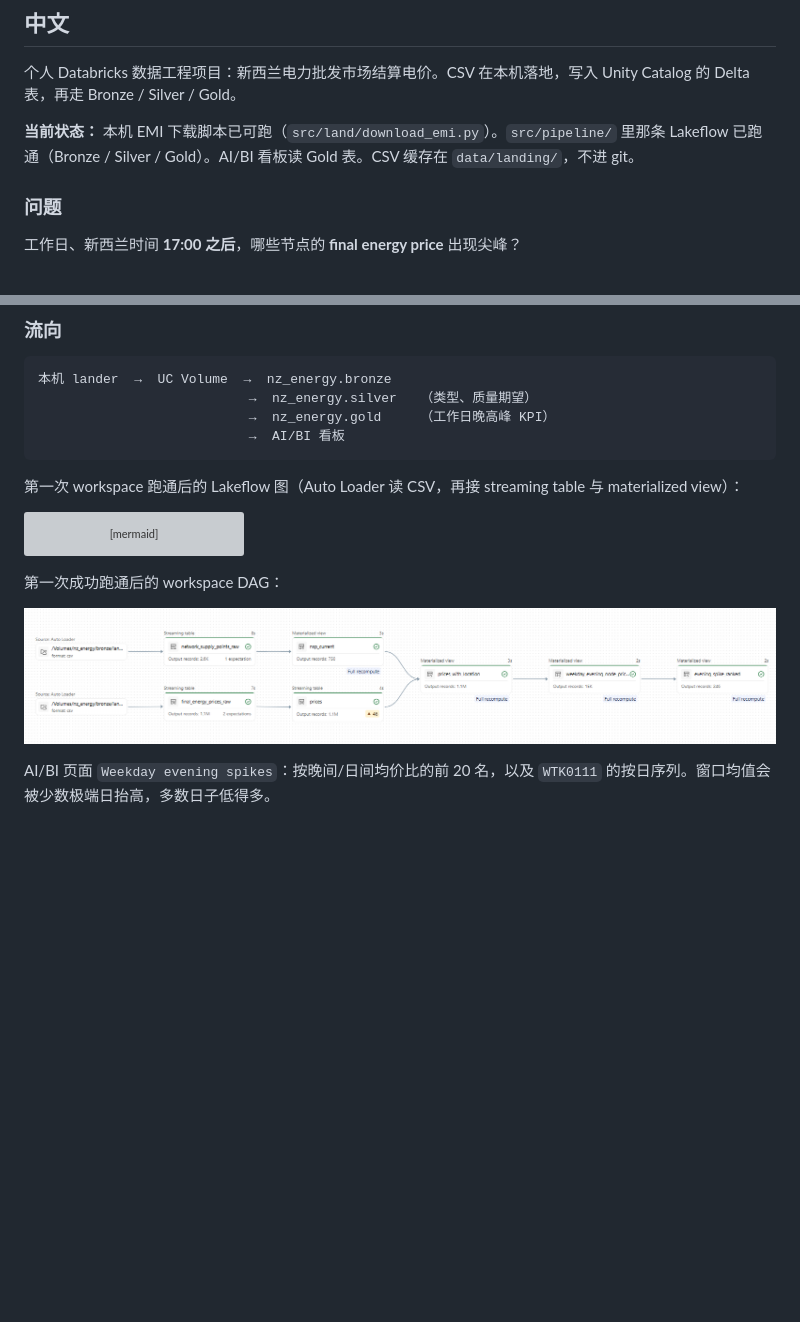
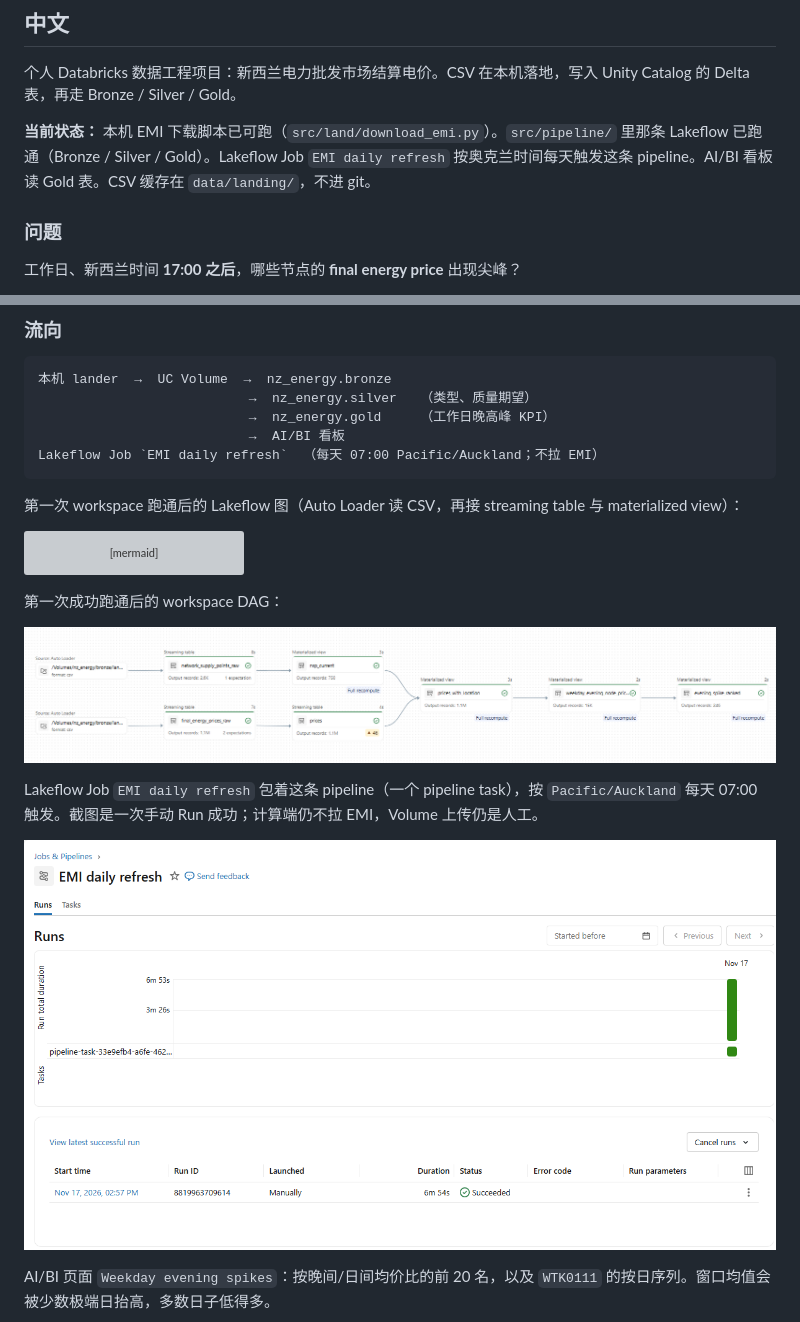
Before and after one commit to dimnoll/nz-energy-lakehouse, a Markdown page: README.md, 2 parts joined by grey strips. Rendered like a GitHub page; pictures changed too: docs/lakeflow-job-emi-daily-refresh.png (added); blank space fills up the shorter version; grey boxes are pictures that could not be loaded.

````diff
--- a/README.md
+++ b/README.md
@@ -91,7 +96,7 @@ This repo is original portfolio work. It is not a copy of Databricks Academy not
 
 个人 Databricks 数据工程项目：新西兰电力批发市场结算电价。CSV 在本机落地，写入 Unity Catalog 的 Delta 表，再走 Bronze / Silver / Gold。
 
-**当前状态：** 本机 EMI 下载脚本已可跑（`src/land/download_emi.py`）。`src/pipeline/` 里那条 Lakeflow 已跑通（Bronze / Silver / Gold）。AI/BI 看板读 Gold 表。CSV 缓存在 `data/landing/`，不进 git。
+**当前状态：** 本机 EMI 下载脚本已可跑（`src/land/download_emi.py`）。`src/pipeline/` 里那条 Lakeflow 已跑通（Bronze / Silver / Gold）。Lakeflow Job `EMI daily refresh` 按奥克兰时间每天触发这条 pipeline。AI/BI 看板读 Gold 表。CSV 缓存在 `data/landing/`，不进 git。
 
 ### 问题
 
@@ -121,6 +126,7 @@ v1 使用半小时粒度的 **FinalEnergyPrices**（最近 90 个日文件）和
                            →  nz_energy.silver   （类型、质量期望）
                            →  nz_energy.gold     （工作日晚高峰 KPI）
                            →  AI/BI 看板
+Lakeflow Job `EMI daily refresh`  （每天 07:00 Pacific/Auckland；不拉 EMI）
 ```
 
 第一次 workspace 跑通后的 Lakeflow 图（Auto Loader 读 CSV，再接 streaming table 与 materialized view）：
@@ -141,6 +147,10 @@ flowchart LR
 
 ![第一次成功跑通后的 Lakeflow pipeline DAG](docs/lakeflow-pipeline-dag.png)
 
+Lakeflow Job `EMI daily refresh` 包着这条 pipeline（一个 pipeline task），按 `Pacific/Auckland` 每天 07:00 触发。截图是一次手动 Run 成功；计算端仍不拉 EMI，Volume 上传仍是人工。
+
+![Lakeflow Job EMI daily refresh：一次成功的 pipeline-task 运行](docs/lakeflow-job-emi-daily-refresh.png)
+
 AI/BI 页面 `Weekday evening spikes`：按晚间/日间均价比的前 20 名，以及 `WTK0111` 的按日序列。窗口均值会被少数极端日抬高，多数日子低得多。
 
 ![AI/BI 看板：前 20 名晚间/日间比与 WTK0111 按日序列](docs/ai-bi-weekday-evening-spikes.png)
````
Also changed, not shown: other parts of README.md (+7 -2 lines), src/pipeline/README.md (+8 -0 lines).
